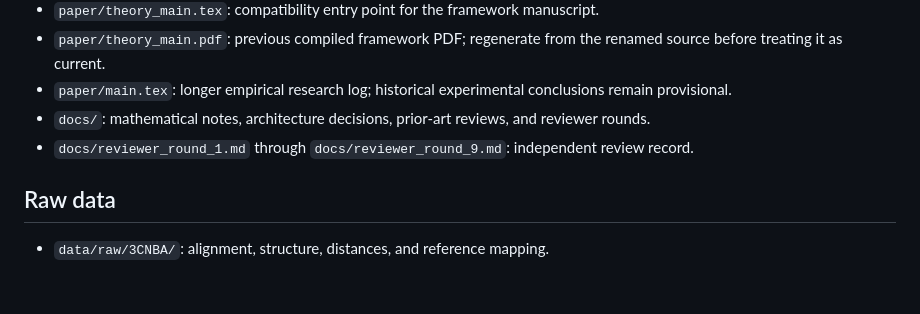
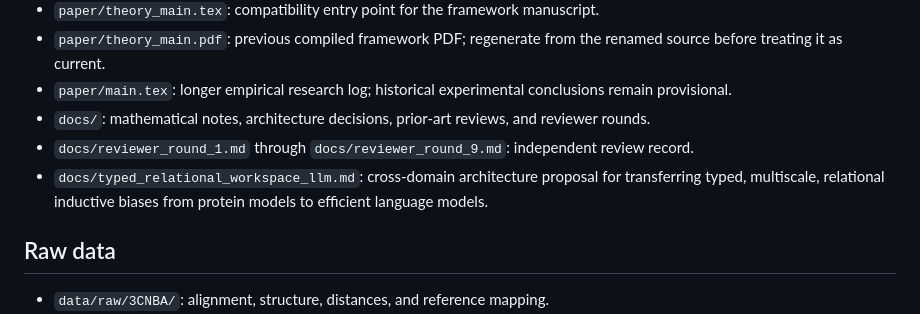
Before and after one commit to whbpt/operator-graphs-for-protein-intelligence, a Markdown page: docs/PROJECT_MATERIALS.md, the part around the change. GitHub-like rendering; blank space fills up the shorter version.

Commit message:
Add typed relational workspace LLM proposal

```diff
--- a/docs/PROJECT_MATERIALS.md
+++ b/docs/PROJECT_MATERIALS.md
@@ -16,6 +16,8 @@ This project directory is the authoritative home for the Transformer disentangle
   provisional.
 - `docs/`: mathematical notes, architecture decisions, prior-art reviews, and reviewer rounds.
 - `docs/reviewer_round_1.md` through `docs/reviewer_round_9.md`: independent review record.
+- `docs/typed_relational_workspace_llm.md`: cross-domain architecture proposal for transferring
+  typed, multiscale, relational inductive biases from protein models to efficient language models.
 
 ## Raw data
 
```
Also changed, not shown: docs/typed_relational_workspace_llm.md (added, +421 -0 lines).
